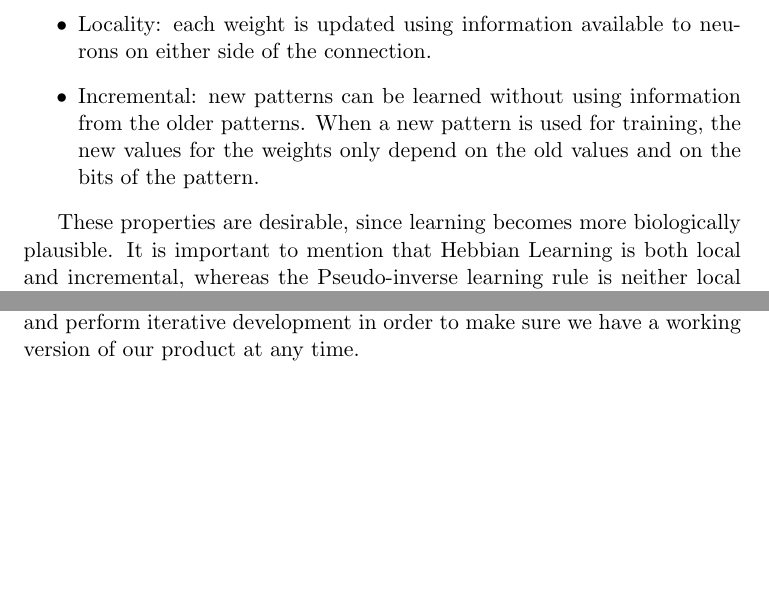
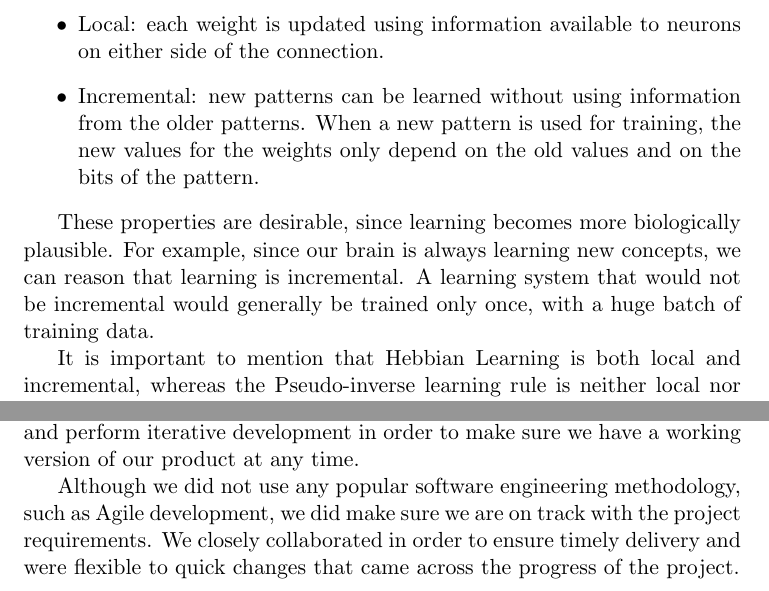
Before and after one commit to imperialhopfield/hopfield, a LaTeX thesis (report/main.tex, which reads report/background_research.tex, report/project_management.tex): two parts of pages 11 and 21 of 24, joined at a grey line, cut so that both start at the same text, the shorter picture padded with empty space. Compiled offline with pdfLaTeX.

Commit message:
added comments in the tex files, added a new paragraph in the Training rules, about locality and incrementality

```diff
--- a/report/background_research.tex
+++ b/report/background_research.tex
@@ -112,9 +119,11 @@ Now that we have introduced a second learning rule, it is worth mentioning a few
 \begin{itemize}
- \item Locality: each weight is updated using information available to neurons on either side of the connection.
+ \item Local: each weight is updated using information available to neurons on either side of the connection.
  \item Incremental: new patterns can be learned without using information from the older patterns. When a new pattern is used for training, the new values for the weights only depend on the old values and on the bits of the pattern.
 \end{itemize}
 
-These properties are desirable, since learning becomes more biologically plausible. It is important to mention that Hebbian Learning is both local and incremental, whereas the Pseudo-inverse learning rule is neither local nor incremental, since it depends upon the computation of an inverse matrix that contains information about all the patterns together.
+These properties are desirable, since learning becomes more biologically plausible. For example, since our brain is always learning new concepts, we can reason that learning is incremental. A learning system that would not be incremental would generally be trained only once, with a huge batch of training data.
+
+It is important to mention that Hebbian Learning is both local and incremental, whereas the Pseudo-inverse learning rule is neither local nor incremental, since it depends upon the computation of an inverse matrix that contains information about all the patterns together.
 
 \subsection{Training using the Storkey Rule}
 
--- a/report/project_management.tex
+++ b/report/project_management.tex
@@ -10,8 +10,15 @@
 % supervisor comments, how we present ourselves, and probably a bit will be
 % influenced by what we say here. Bare this in mind!
 
+
+%introduction
 We started out the project by thoroughly investigating the Hopfield model, reading important research papers that were describing it in detail and showing the potential for other applications.
 
+%allocation of work
 Once we had a firm understanding of the mathematical model, we assigned various tasks to each members in order to create a simple image recognition application. Wael and Mihaela started implementing the core algorithm in Haskell, based on information gathered from the research papers. Razvan implemented the image preprocessing in C, while Niklas was integrating the Haskell algorithmmic core with the C programs.
 
+%mention about Chatley
 We heavily followed the advice that Prof Chatley offered in the Software Engineering Lectures. Therefore, we used to have regular weekly meetings and perform iterative development in order to make sure we have a working version of our product at any time.
+
+% we didn't use Agile
+Although we did not use any popular software engineering methodology, such as Agile development, we did make sure we are on track with the project requirements. We closely collaborated in order to ensure timely delivery and were flexible to quick changes that came across the progress of the project.
```
Also changed, not shown: report/design_and_implementation.tex (+3 -2 lines), report/evaluation.tex (+3 -0 lines), report/introduction.tex (+8 -3 lines), report/background_research.tex (13 more changed lines).
